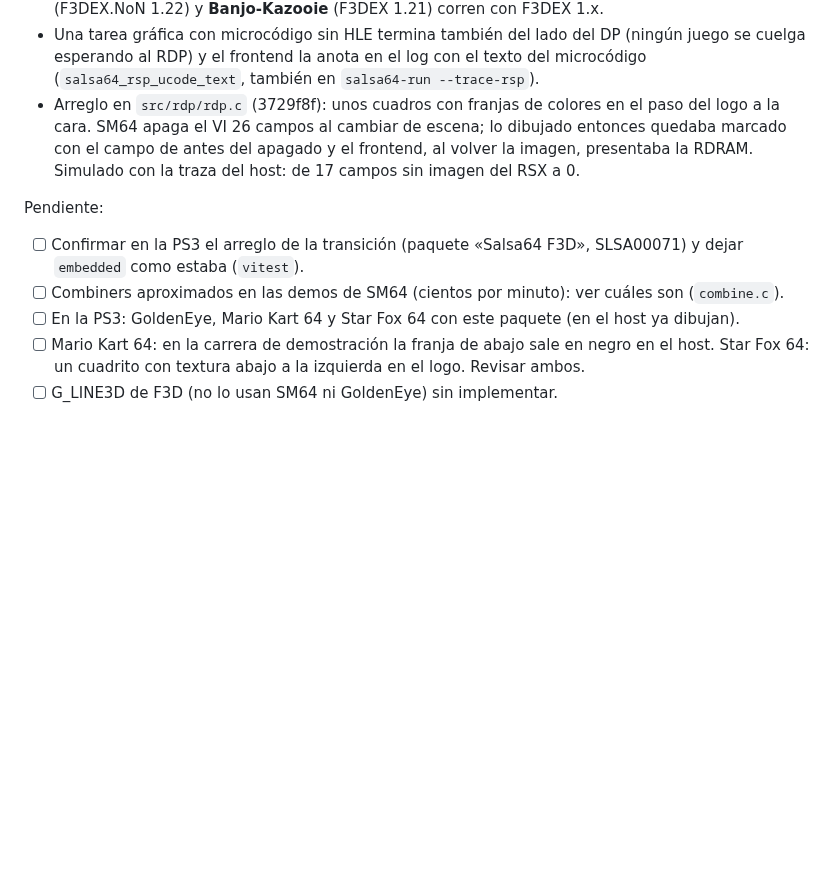
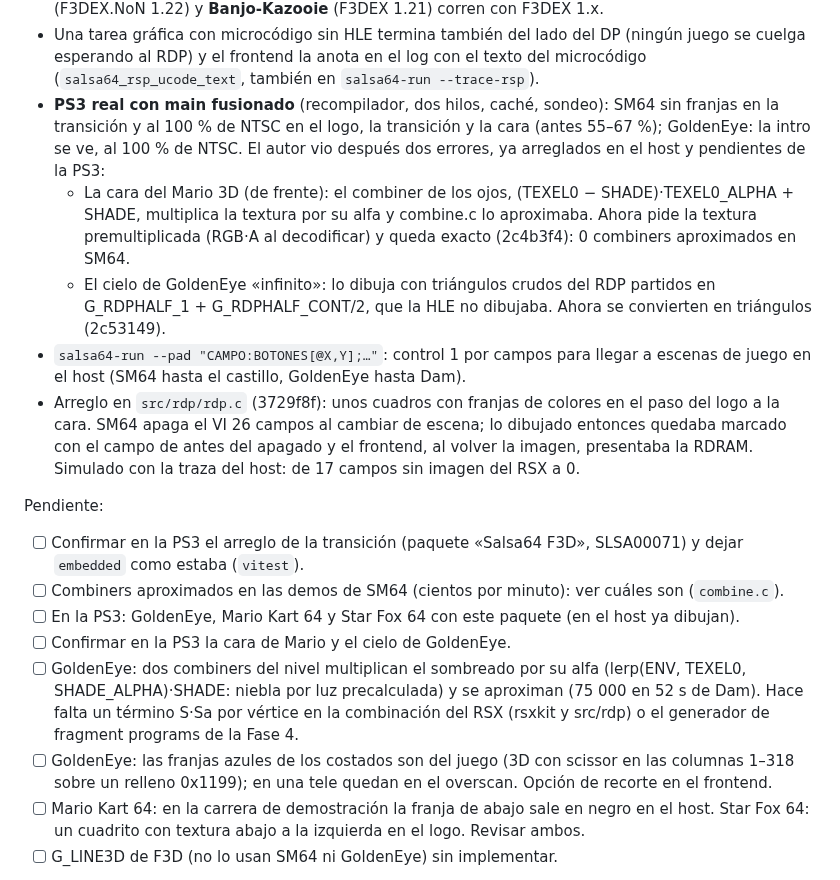
Before and after one commit to Manfline/n64-ps3-hen, a Markdown page: docs/estado.md, the part around the change. Drawn GitHub-style; blank space fills up the shorter version.

Commit message:
Docs: PS3 con main fusionado, cara de Mario, cielo de GoldenEye y --pad

```diff
--- a/docs/estado.md
+++ b/docs/estado.md
@@ -40,6 +40,22 @@ integrar):
   DP (ningún juego se cuelga esperando al RDP) y el frontend la anota en
   el log con el texto del microcódigo (`salsa64_rsp_ucode_text`, también
   en `salsa64-run --trace-rsp`).
+- **PS3 real con main fusionado** (recompilador, dos hilos, caché,
+  sondeo): SM64 sin franjas en la transición y al 100 % de NTSC en el
+  logo, la transición y la cara (antes 55–67 %); GoldenEye: la intro se
+  ve, al 100 % de NTSC. El autor vio después dos errores, ya arreglados en
+  el host y pendientes de la PS3:
+  - La cara del Mario 3D (de frente): el combiner de los ojos,
+    (TEXEL0 − SHADE)·TEXEL0_ALPHA + SHADE, multiplica la textura por su
+    alfa y combine.c lo aproximaba. Ahora pide la textura premultiplicada
+    (RGB·A al decodificar) y queda exacto (2c4b3f4): 0 combiners
+    aproximados en SM64.
+  - El cielo de GoldenEye «infinito»: lo dibuja con triángulos crudos del
+    RDP partidos en G_RDPHALF_1 + G_RDPHALF_CONT/2, que la HLE no
+    dibujaba. Ahora se convierten en triángulos (2c53149).
+- `salsa64-run --pad "CAMPO:BOTONES[@X,Y];…"`: control 1 por campos para
+  llegar a escenas de juego en el host (SM64 hasta el castillo, GoldenEye
+  hasta Dam).
 - Arreglo en `src/rdp/rdp.c` (3729f8f): unos cuadros con franjas de
   colores en el paso del logo a la cara. SM64 apaga el VI 26 campos al
   cambiar de escena; lo dibujado entonces quedaba marcado con el campo de
@@ -53,6 +69,15 @@ Pendiente:
       ver cuáles son (`combine.c`).
 - [ ] En la PS3: GoldenEye, Mario Kart 64 y Star Fox 64 con este
       paquete (en el host ya dibujan).
+- [ ] Confirmar en la PS3 la cara de Mario y el cielo de GoldenEye.
+- [ ] GoldenEye: dos combiners del nivel multiplican el sombreado por su
+      alfa (lerp(ENV, TEXEL0, SHADE_ALPHA)·SHADE: niebla por luz
+      precalculada) y se aproximan (75 000 en 52 s de Dam). Hace falta un
+      término S·Sa por vértice en la combinación del RSX (rsxkit y
+      src/rdp) o el generador de fragment programs de la Fase 4.
+- [ ] GoldenEye: las franjas azules de los costados son del juego (3D con
+      scissor en las columnas 1–318 sobre un relleno 0x1199); en una tele
+      quedan en el overscan. Opción de recorte en el frontend.
 - [ ] Mario Kart 64: en la carrera de demostración la franja de abajo
       sale en negro en el host. Star Fox 64: un cuadrito con textura abajo
       a la izquierda en el logo. Revisar ambos.
```
Also changed, not shown: docs/THIRD_PARTY.md (+1 -0 lines).
